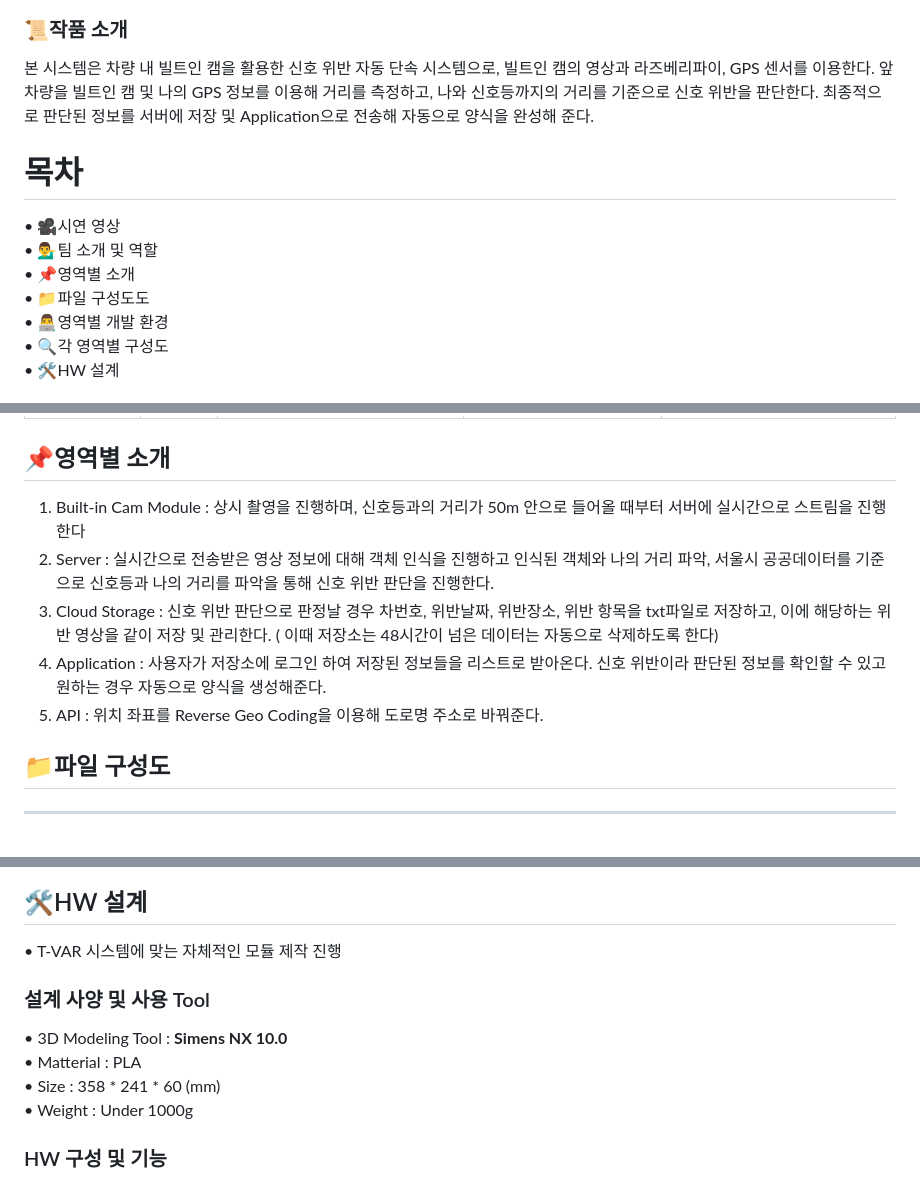
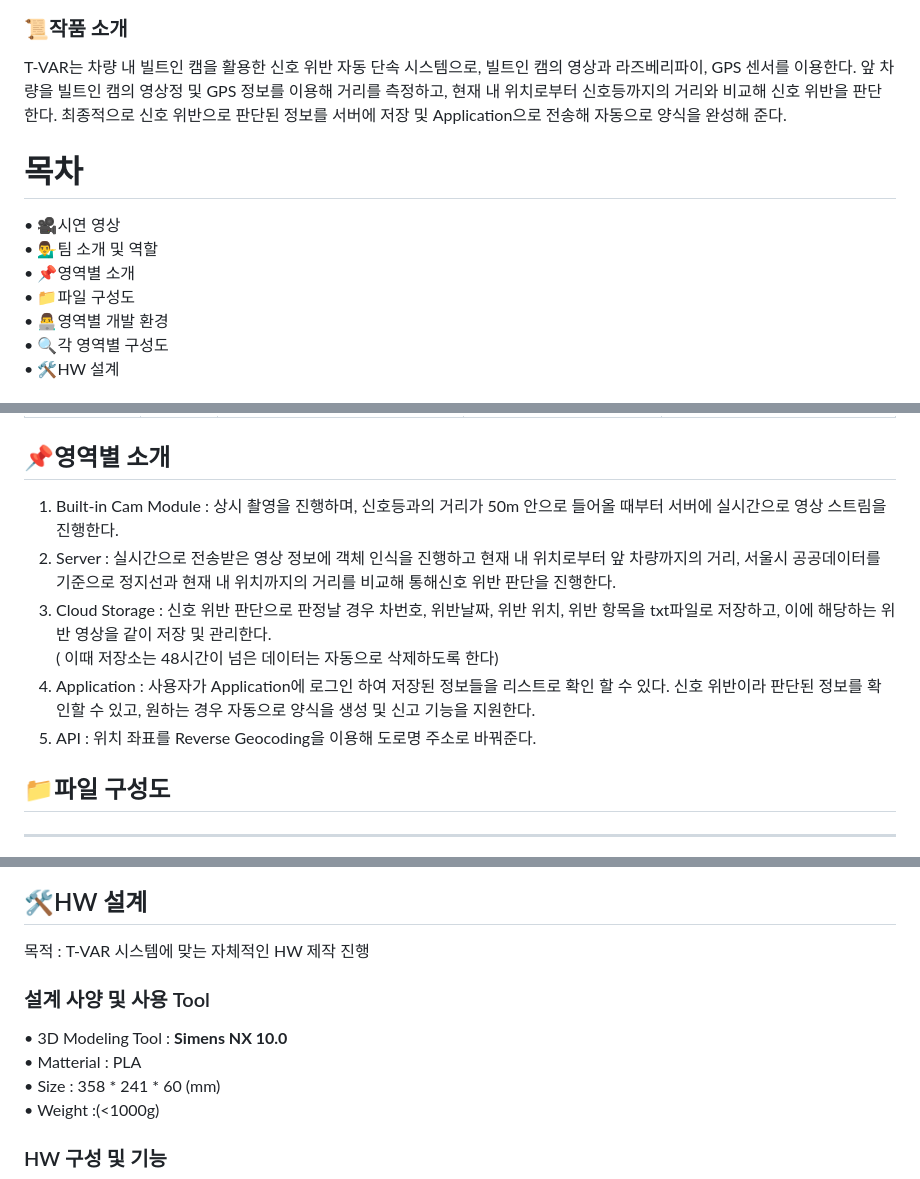
Before and after one commit to dudgnl5209/2023ESWContest_mobility_6056, a Markdown page: README.md, 3 parts joined by grey strips. Drawn GitHub-style.

```diff
--- a/README.md
+++ b/README.md
@@ -4,15 +4,15 @@
 <img src="./Readme_img/Functional_design(1097_705).png" width="887.6" height="564"/>
 
 ### 📜작품 소개
-본 시스템은 차량 내 빌트인 캠을 활용한 신호 위반 자동 단속 시스템으로, 빌트인 캠의 영상과 라즈베리파이, GPS 센서를 이용한다.
-앞 차량을 빌트인 캠 및 나의 GPS 정보를 이용해 거리를 측정하고, 나와 신호등까지의 거리를 기준으로 신호 위반을 판단한다.
-최종적으로 판단된 정보를 서버에 저장 및 Application으로 전송해 자동으로 양식을 완성해 준다.
+T-VAR는 차량 내 빌트인 캠을 활용한 신호 위반 자동 단속 시스템으로, 빌트인 캠의 영상과 라즈베리파이, GPS 센서를 이용한다.
+앞 차량을 빌트인 캠의 영상정 및 GPS 정보를 이용해 거리를 측정하고, 현재 내 위치로부터 신호등까지의 거리와 비교해 신호 위반을 판단한다.
+최종적으로 신호 위반으로 판단된 정보를 서버에 저장 및 Application으로 전송해 자동으로 양식을 완성해 준다.
 
 # 목차
 • 🎥시연 영상<br>
 • 💁‍♂️팀 소개 및 역할<br>
 • 📌영역별 소개<br>
-• 📁파일 구성도도<br>
+• 📁파일 구성도<br>
 • 👨‍💻영역별 개발 환경<br>
 • 🔍각 영역별 구성도<br>
 • 🛠️HW 설계
@@ -31,13 +31,12 @@ https://myoungjang.site/youtube
 | **Team member** | 오준혁 | https://github.com/hulalahu| stephan330@naver.com| • Custom data 학습 파일 생성<br>• 공공 데이터 수집 및 가공<br>• 모듈 Case 설계 및 안전성 검증<br>• 데이터 증강 알고리즘 개발     |
 
 ## 📌영역별 소개
-1. Built-in Cam Module : 상시 촬영을 진행하며, 신호등과의 거리가 50m 안으로 들어올 때부터 서버에 실시간으로 스트림을 진행한다
-2. Server : 실시간으로 전송받은 영상 정보에 대해 객체 인식을 진행하고 인식된 객체와 나의 거리 파악, 서울시 공공데이터를 기준으로 신호등과 나의 거리를 파악을 통해
-신호 위반 판단을 진행한다.
-3. Cloud Storage : 신호 위반 판단으로 판정날 경우 차번호, 위반날짜, 위반장소, 위반 항목을 txt파일로 저장하고, 이에 해당하는 위반 영상을 같이 저장 및 관리한다.
-( 이때 저장소는 48시간이 넘은 데이터는 자동으로 삭제하도록 한다)
-4. Application : 사용자가 저장소에 로그인 하여 저장된 정보들을 리스트로 받아온다. 신호 위반이라 판단된 정보를 확인할 수 있고 원하는 경우 자동으로 양식을 생성해준다.
-5. API : 위치 좌표를 Reverse Geo Coding을 이용해 도로명 주소로 바꿔준다.
+1. Built-in Cam Module : 상시 촬영을 진행하며, 신호등과의 거리가 50m 안으로 들어올 때부터 서버에 실시간으로 영상 스트림을 진행한다.
+2. Server : 실시간으로 전송받은 영상 정보에 객체 인식을 진행하고 현재 내 위치로부터 앞 차량까지의 거리, 서울시 공공데이터를 기준으로 정지선과 현재 내 위치까지의 거리를 비교해 통해신호 위반 판단을 진행한다.
+3. Cloud Storage : 신호 위반 판단으로 판정날 경우 차번호, 위반날짜, 위반 위치, 위반 항목을 txt파일로 저장하고, 이에 해당하는 위반 영상을 같이 저장 및 관리한다.<br>
+( 이때 저장소는 48시간이 넘은 데이터는 자동으로 삭제하도록 한다)<br>
+4. Application : 사용자가 Application에 로그인 하여 저장된 정보들을 리스트로 확인 할 수 있다. 신호 위반이라 판단된 정보를 확인할 수 있고, 원하는 경우 자동으로 양식을 생성 및 신고 기능을 지원한다.
+5. API : 위치 좌표를 Reverse Geocoding을 이용해 도로명 주소로 바꿔준다.
 
 
 ## 📁파일 구성도
@@ -109,12 +108,12 @@ https://myoungjang.site/youtube
 <img src="./Readme_img/Application_Guide_5(332_533).png"/> <br>
 
 ## 🛠️HW 설계
-• T-VAR 시스템에 맞는 자체적인 모듈 제작 진행
+목적 : T-VAR 시스템에 맞는 자체적인 HW 제작 진행
 ### 설계 사양 및 사용 Tool
 • 3D Modeling Tool  : **Simens NX 10.0**<br>
 • Matterial : PLA <br>
 • Size : 358 * 241 * 60 (mm)<br>
-• Weight : Under 1000g
+• Weight :(<1000g)
 
 ### HW 구성 및 기능
 <img src="./Readme_img/HW_design.png" width="676.9" height="456.4"/>
```
Also changed, not shown: other parts of README.md (+3 -3 lines).
